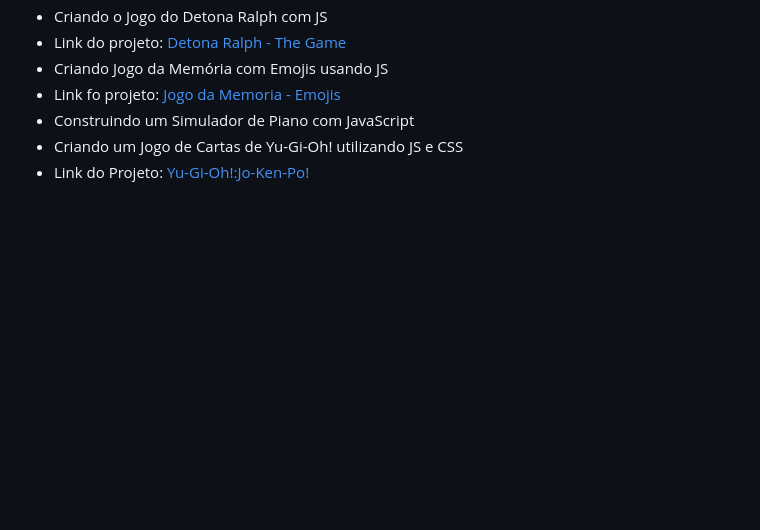
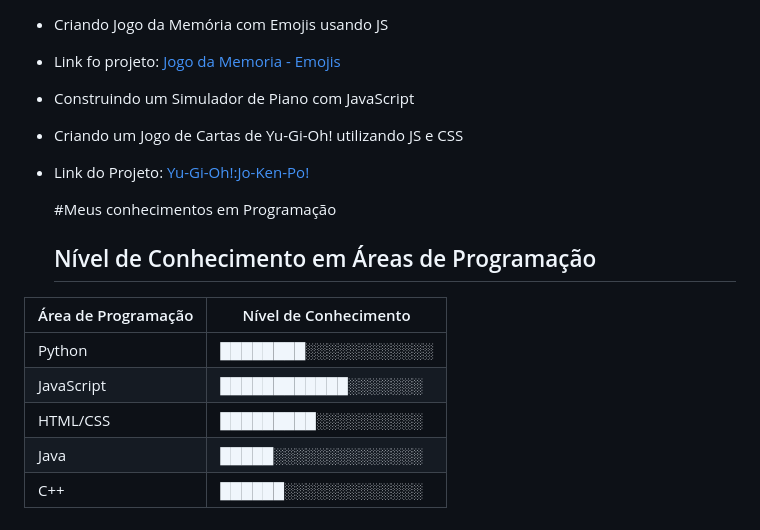
Before and after one commit to WendellCyberPulse/portifolio_jogosdigitais, a Markdown page: README.md, the part around the change. Rendered like a GitHub page; blank space fills up the shorter version.

Commit message:
Update README.md
Signed-off-by: CyberPulse Game Studio <153331923+WendellCyberPulse@users.noreply.github.com>

```diff
--- a/README.md
+++ b/README.md
@@ -75,3 +75,13 @@ Em 2023 Realizei um bootcamp pela DIO em Jogos Digitais certificações em:
 - Construindo um Simulador de Piano com JavaScript
 - Criando um Jogo de Cartas de Yu-Gi-Oh! utilizando JS e CSS
 - Link do Projeto:  [Yu-Gi-Oh!:Jo-Ken-Po!](https://wendellcyberpulse.github.io/Yu-gi-Oh--JoKenPo/)
+
+  #Meus conhecimentos em Programação
+  ## Nível de Conhecimento em Áreas de Programação
+| Área de Programação | Nível de Conhecimento |
+|---------------------|-----------------------|
+| Python              | ████████░░░░░░░░░░░░ |
+| JavaScript          | ████████████░░░░░░░ |
+| HTML/CSS            | █████████░░░░░░░░░░ |
+| Java                | █████░░░░░░░░░░░░░░ |
+| C++                 | ██████░░░░░░░░░░░░░ |
```
